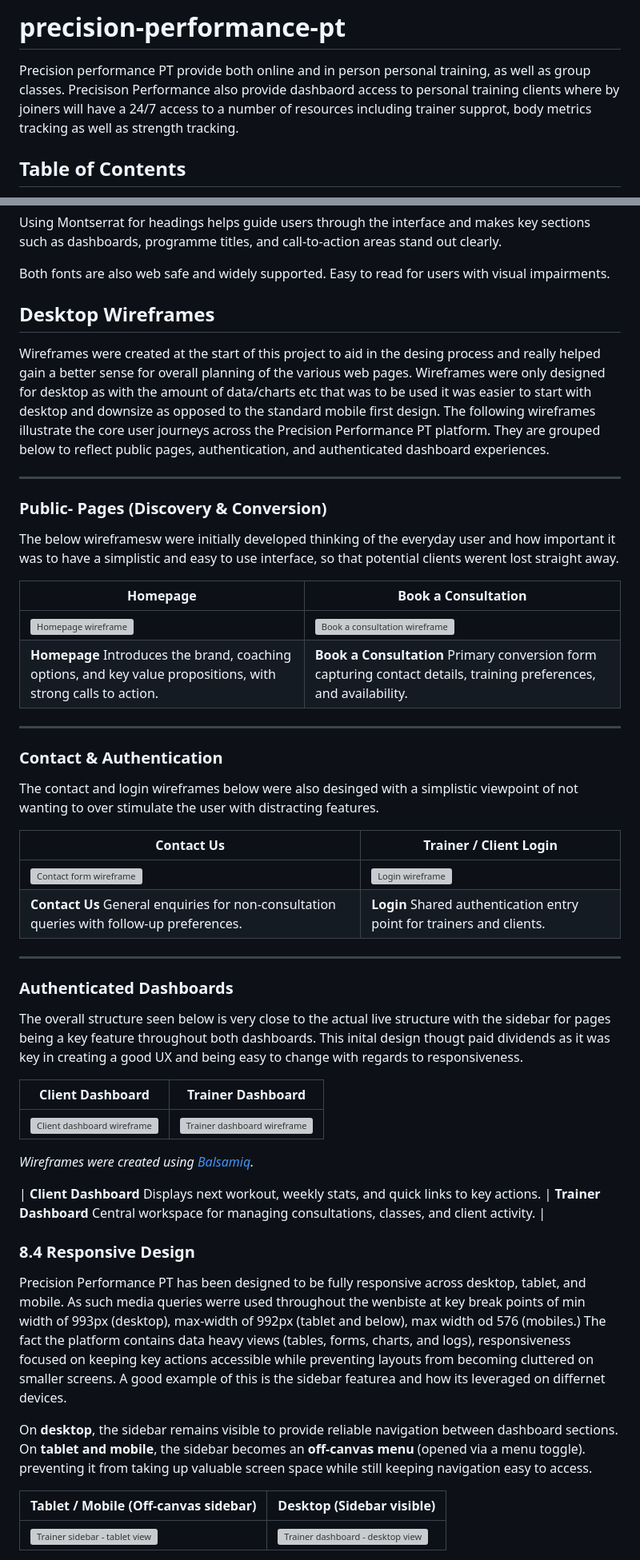
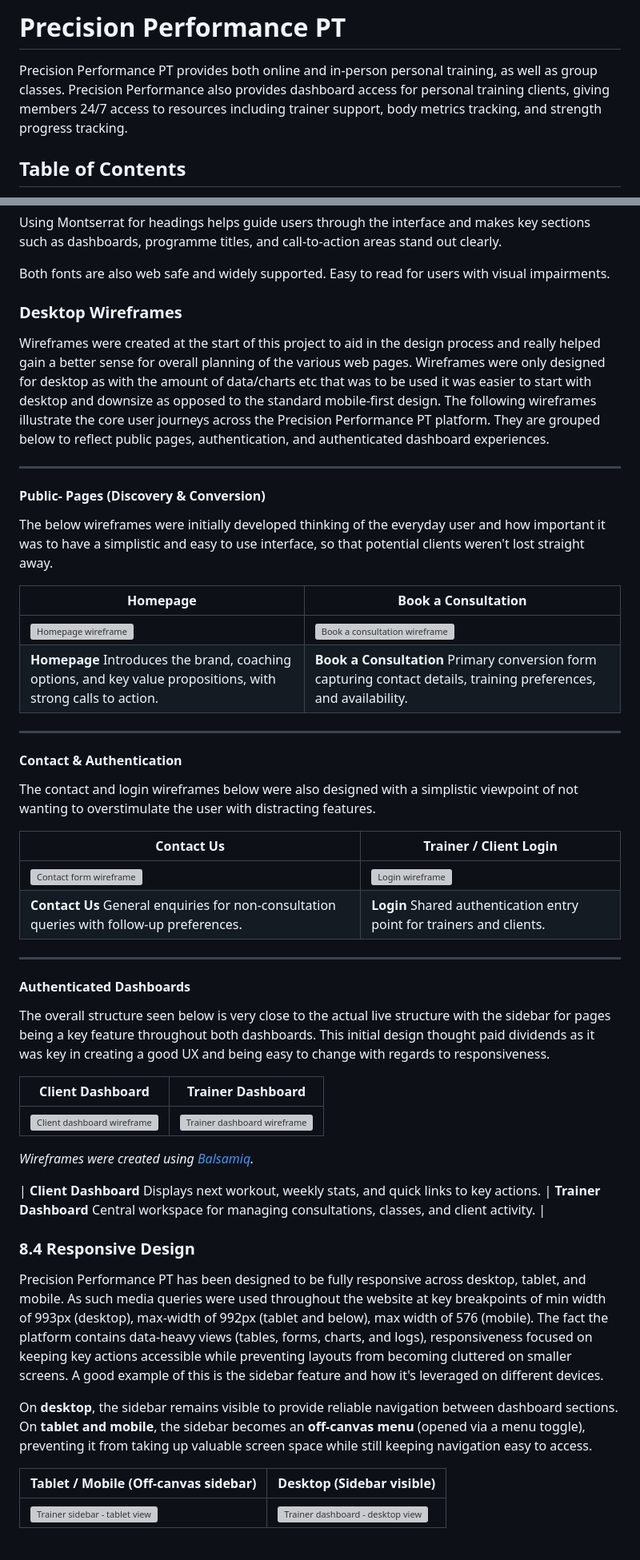
Before and after one commit to moranjohn-95/precision-performance-pt, a Markdown page: README.md, 2 parts joined by grey strips. Shown at 80% size. GitHub-like rendering; grey boxes are pictures that could not be loaded.

Commit message:
Update readme file with final touches

```diff
--- a/README.md
+++ b/README.md
@@ -1,5 +1,5 @@
-# precision-performance-pt
-Precision performance PT provide both online and in person personal training, as well as group classes. Precisison Performance also provide dashbaord access to personal training clients where by joiners will have a 24/7 access to a number of resources including trainer supprot, body metrics tracking as well as strength tracking.
+# Precision Performance PT
+Precision Performance PT provides both online and in-person personal training, as well as group classes. Precision Performance also provides dashboard access for personal training clients, giving members 24/7 access to resources including trainer support, body metrics tracking, and strength progress tracking.
 
 ## Table of Contents
 
@@ -220,13 +219,13 @@ Using Montserrat for headings helps guide users through the interface and makes
 
 Both fonts are also web safe and widely supported. Easy to read for users with visual impairments.
 
-## Desktop Wireframes
-Wireframes were created at the start of this project to aid in the desing process and really helped gain a better sense for overall planning of the various web pages. Wireframes were only designed for desktop as with the amount of data/charts etc that was to be used it was easier to start with desktop and downsize as opposed to the standard mobile first design. The following wireframes illustrate the core user journeys across the Precision Performance PT platform. They are grouped below to reflect public pages, authentication, and authenticated dashboard experiences.
-
----
-
-### Public- Pages (Discovery & Conversion)
-The below wireframesw were initially developed thinking of the everyday user and how important it was to have a simplistic and easy to use interface, so that potential clients werent lost straight away.
+### Desktop Wireframes
+Wireframes were created at the start of this project to aid in the design process and really helped gain a better sense for overall planning of the various web pages. Wireframes were only designed for desktop as with the amount of data/charts etc that was to be used it was easier to start with desktop and downsize as opposed to the standard mobile-first design. The following wireframes illustrate the core user journeys across the Precision Performance PT platform. They are grouped below to reflect public pages, authentication, and authenticated dashboard experiences.
+
+---
+
+#### Public- Pages (Discovery & Conversion)
+The below wireframes were initially developed thinking of the everyday user and how important it was to have a simplistic and easy to use interface, so that potential clients weren't lost straight away.
 
 | Homepage | Book a Consultation |
 |--------|---------------------|
@@ -235,8 +234,8 @@ The below wireframesw were initially developed thinking of the everyday user and
 
 ---
 
-### Contact & Authentication
-The contact and login wireframes below were also  desinged with a simplistic viewpoint of not wanting to over stimulate the user with distracting features.
+#### Contact & Authentication
+The contact and login wireframes below were also designed with a simplistic viewpoint of not wanting to overstimulate the user with distracting features.
 
 | Contact Us | Trainer / Client Login |
 |-----------|------------------------|
@@ -245,8 +244,8 @@ The contact and login wireframes below were also  desinged with a simplistic vie
 
 ---
 
-### Authenticated Dashboards
-The overall structure seen below is very close to the actual live structure with the sidebar for pages being a key feature throughout both dashboards. This inital design thougt paid dividends as it was key in creating a good UX and being easy to change with regards to responsiveness.
+#### Authenticated Dashboards
+The overall structure seen below is very close to the actual live structure with the sidebar for pages being a key feature throughout both dashboards. This initial design thought paid dividends as it was key in creating a good UX and being easy to change with regards to responsiveness.
 
 | Client Dashboard | Trainer Dashboard |
 |------------------|------------------|
@@ -258,11 +257,11 @@ The overall structure seen below is very close to the actual live structure with
 | **Client Dashboard**  Displays next workout, weekly stats, and quick links to key actions. | **Trainer Dashboard**  Central workspace for managing consultations, classes, and client activity. |
 
 ### 8.4 Responsive Design
-Precision Performance PT has been designed to be fully responsive across desktop, tablet, and mobile. As such media queries werre used throughout the wenbiste at key break points of min width of 993px (desktop), max-width of 992px (tablet and below), max width od 576 (mobiles.)
-The fact the platform contains data heavy views (tables, forms, charts, and logs), responsiveness focused on keeping key actions accessible while preventing layouts from becoming cluttered on smaller screens. A good example of this is the sidebar featurea and how its leveraged on differnet devices.
+Precision Performance PT has been designed to be fully responsive across desktop, tablet, and mobile. As such media queries were used throughout the website at key breakpoints of min width of 993px (desktop), max-width of 992px (tablet and below), max width of 576 (mobile).
+The fact the platform contains data-heavy views (tables, forms, charts, and logs), responsiveness focused on keeping key actions accessible while preventing layouts from becoming cluttered on smaller screens. A good example of this is the sidebar feature and how it's leveraged on different devices.
 
 On **desktop**, the sidebar remains visible to provide reliable navigation between dashboard sections.
-On **tablet and mobile**, the sidebar becomes an **off-canvas menu** (opened via a menu toggle). preventing it from taking up valuable screen space while still keeping navigation easy to access.
+On **tablet and mobile**, the sidebar becomes an **off-canvas menu** (opened via a menu toggle), preventing it from taking up valuable screen space while still keeping navigation easy to access.
 
 | Tablet / Mobile (Off-canvas sidebar) | Desktop (Sidebar visible) |
 |---|---|
```
Also changed, not shown: other parts of README.md (+131 -117 lines).
